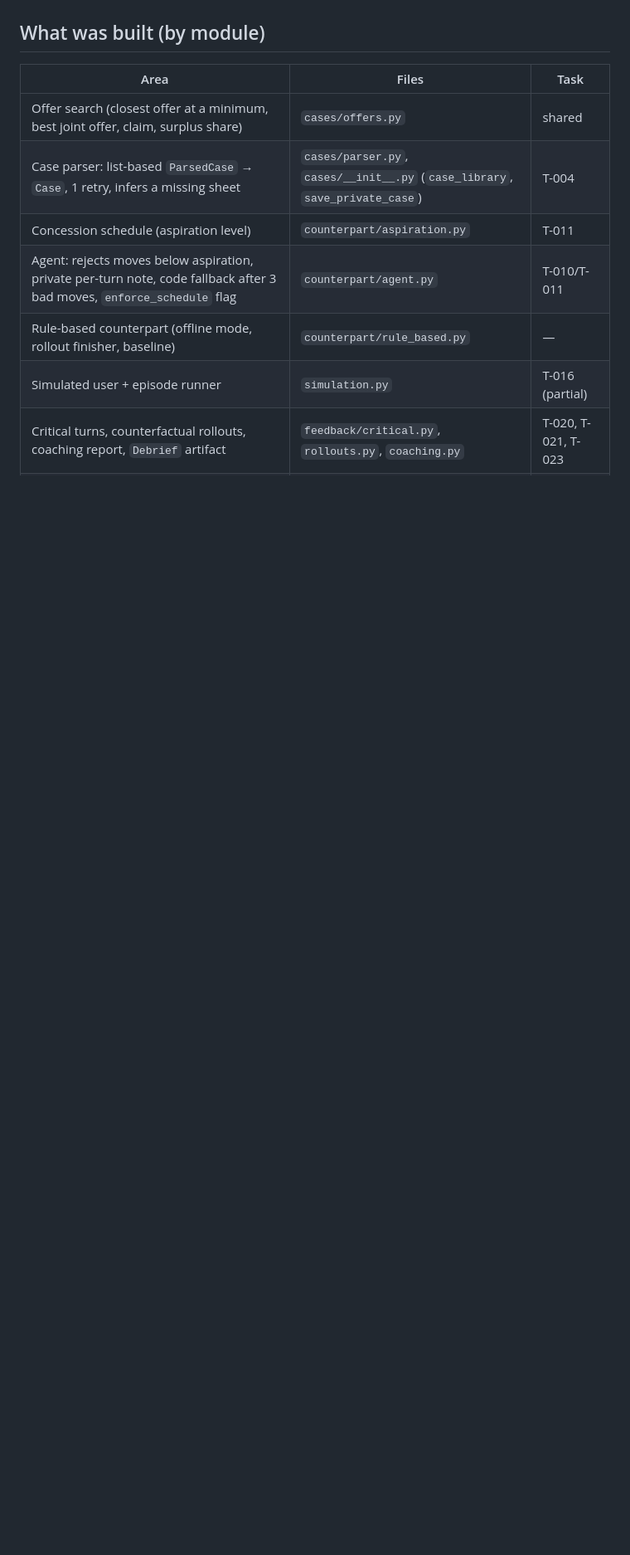
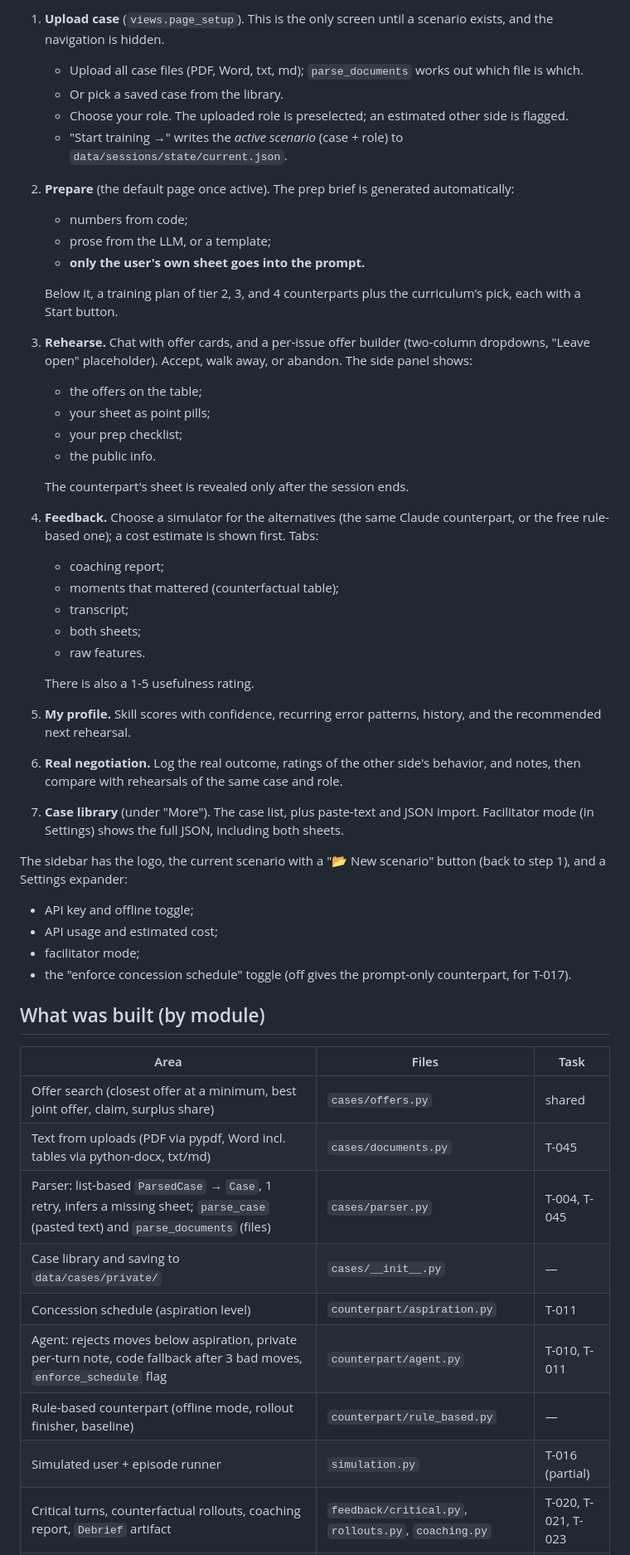
Before and after one commit to yashwanthravipati/Adaptive-Negotiation-Training-Through-Human-Centered-Reinforcement-Learning, a Markdown page: docs/HANDOFF-MVP.md, the part around one of its changes. Shown at 83% size. GitHub-like rendering; blank space fills up the shorter version.

```diff
--- a/docs/HANDOFF-MVP.md
+++ b/docs/HANDOFF-MVP.md
@@ -28,12 +57,62 @@ pytest                              # 50 offline tests
+1. **Upload case** (`views.page_setup`). This is the only screen until a scenario exists,
+   and the navigation is hidden.
+   - Upload all case files (PDF, Word, txt, md); `parse_documents` works out which file is
+     which.
+   - Or pick a saved case from the library.
+   - Choose your role. The uploaded role is preselected; an estimated other side is
+     flagged.
+   - "Start training →" writes the *active scenario* (case + role) to
+     `data/sessions/state/current.json`.
+2. **Prepare** (the default page once active). The prep brief is generated automatically:
+   - numbers from code;
+   - prose from the LLM, or a template;
+   - **only the user's own sheet goes into the prompt.**
+
+   Below it, a training plan of tier 2, 3, and 4 counterparts plus the curriculum's pick,
+   each with a Start button.
+3. **Rehearse.** Chat with offer cards, and a per-issue offer builder (two-column
+   dropdowns, "Leave open" placeholder). Accept, walk away, or abandon. The side panel
+   shows:
+   - the offers on the table;
+   - your sheet as point pills;
+   - your prep checklist;
+   - the public info.
+
+   The counterpart's sheet is revealed only after the session ends.
+4. **Feedback.** Choose a simulator for the alternatives (the same Claude counterpart, or
+   the free rule-based one); a cost estimate is shown first. Tabs:
+   - coaching report;
+   - moments that mattered (counterfactual table);
+   - transcript;
+   - both sheets;
+   - raw features.
+
+   There is also a 1-5 usefulness rating.
+5. **My profile.** Skill scores with confidence, recurring error patterns, history, and
+   the recommended next rehearsal.
+6. **Real negotiation.** Log the real outcome, ratings of the other side's behavior, and
+   notes, then compare with rehearsals of the same case and role.
+7. **Case library** (under "More"). The case list, plus paste-text and JSON import.
+   Facilitator mode (in Settings) shows the full JSON, including both sheets.
+
+The sidebar has the logo, the current scenario with a "📂 New scenario" button (back to
+step 1), and a Settings expander:
+- API key and offline toggle;
+- API usage and estimated cost;
+- facilitator mode;
+- the "enforce concession schedule" toggle (off gives the prompt-only counterpart, for
+  T-017).
 
 ## What was built (by module)
 
 | Area | Files | Task |
 |---|---|---|
 | Offer search (closest offer at a minimum, best joint offer, claim, surplus share) | `cases/offers.py` | shared |
-| Case parser: list-based `ParsedCase` → `Case`, 1 retry, infers a missing sheet | `cases/parser.py`, `cases/__init__.py` (`case_library`, `save_private_case`) | T-004 |
+| Text from uploads (PDF via pypdf, Word incl. tables via python-docx, txt/md) | `cases/documents.py` | T-045 |
+| Parser: list-based `ParsedCase` → `Case`, 1 retry, infers a missing sheet; `parse_case` (pasted text) and `parse_documents` (files) | `cases/parser.py` | T-004, T-045 |
+| Case library and saving to `data/cases/private/` | `cases/__init__.py` | — |
 | Concession schedule (aspiration level) | `counterpart/aspiration.py` | T-011 |
-| Agent: rejects moves below aspiration, private per-turn note, code fallback after 3 bad moves, `enforce_schedule` flag | `counterpart/agent.py` | T-010/T-011 |
+| Agent: rejects moves below aspiration, private per-turn note, code fallback after 3 bad moves, `enforce_schedule` flag | `counterpart/agent.py` | T-010, T-011 |
 | Rule-based counterpart (offline mode, rollout finisher, baseline) | `counterpart/rule_based.py` | — |
 | Simulated user + episode runner | `simulation.py` | T-016 (partial) |
 | Critical turns, counterfactual rollouts, coaching report, `Debrief` artifact | `feedback/critical.py`, `rollouts.py`, `coaching.py` | T-020, T-021, T-023 |
```
Also changed, not shown: other parts of docs/HANDOFF-MVP.md (+129 -86 lines).
